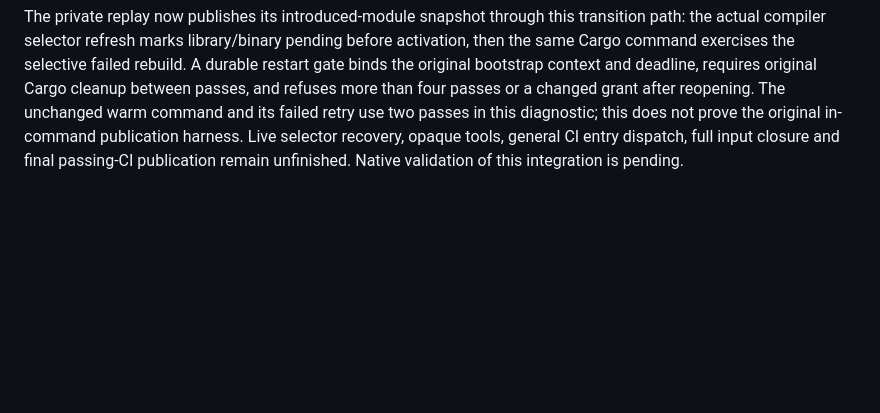
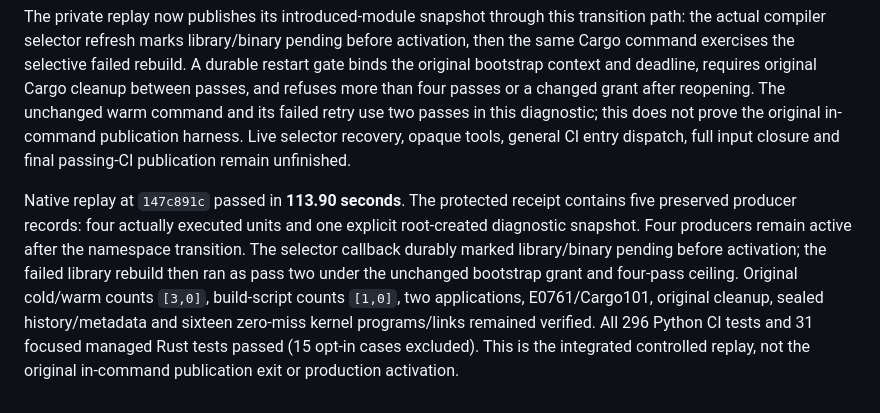
Before and after one commit to nolanmak/Jarvis, a Markdown page: docs/ci-cargo-planner.md, the part around the change. Rendered like a GitHub page; blank space fills up the shorter version.

Commit message:
Record integrated producer transition and bounded restart replay evidence

```diff
--- a/docs/ci-cargo-planner.md
+++ b/docs/ci-cargo-planner.md
@@ -1267,4 +1267,16 @@ four passes or a changed grant after reopening. The unchanged warm command and
 its failed retry use two passes in this diagnostic; this does not prove the
 original in-command publication harness. Live selector recovery, opaque tools,
 general CI entry dispatch, full input closure and final passing-CI publication
-remain unfinished. Native validation of this integration is pending.
+remain unfinished.
+
+Native replay at `147c891c` passed in **113.90 seconds**. The protected receipt
+contains five preserved producer records: four actually executed units and one
+explicit root-created diagnostic snapshot. Four producers remain active after
+the namespace transition. The selector callback durably marked library/binary
+pending before activation; the failed library rebuild then ran as pass two
+under the unchanged bootstrap grant and four-pass ceiling. Original cold/warm
+counts `[3,0]`, build-script counts `[1,0]`, two applications, E0761/Cargo101,
+original cleanup, sealed history/metadata and sixteen zero-miss kernel
+programs/links remained verified. All 296 Python CI tests and 31 focused managed
+Rust tests passed (15 opt-in cases excluded). This is the integrated controlled
+replay, not the original in-command publication exit or production activation.
```
